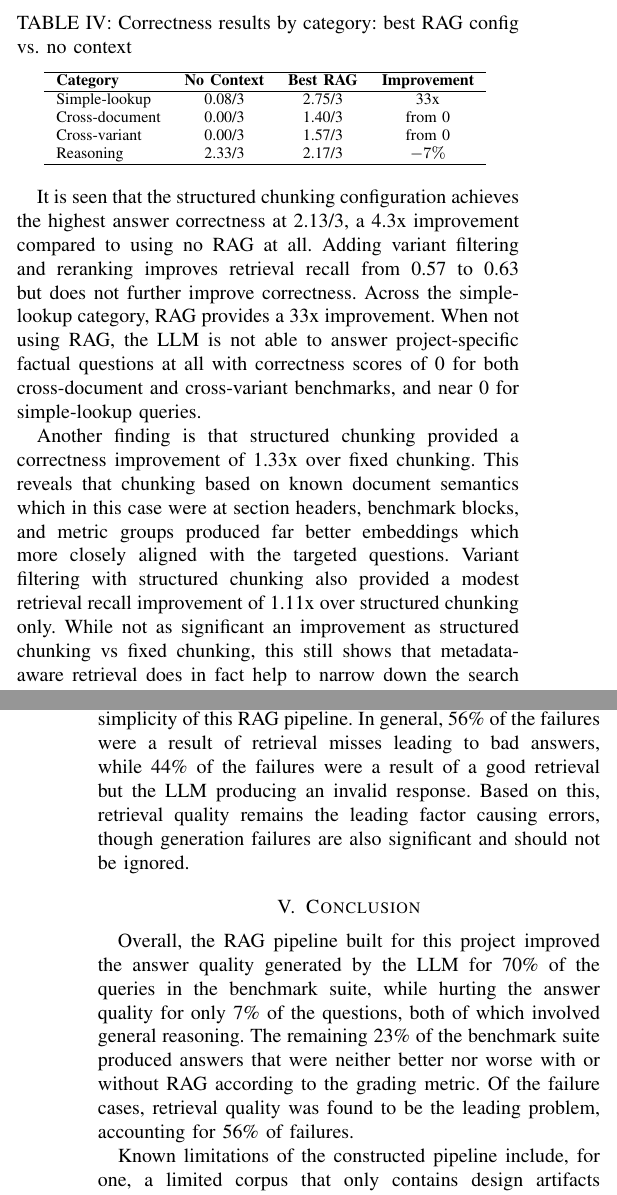
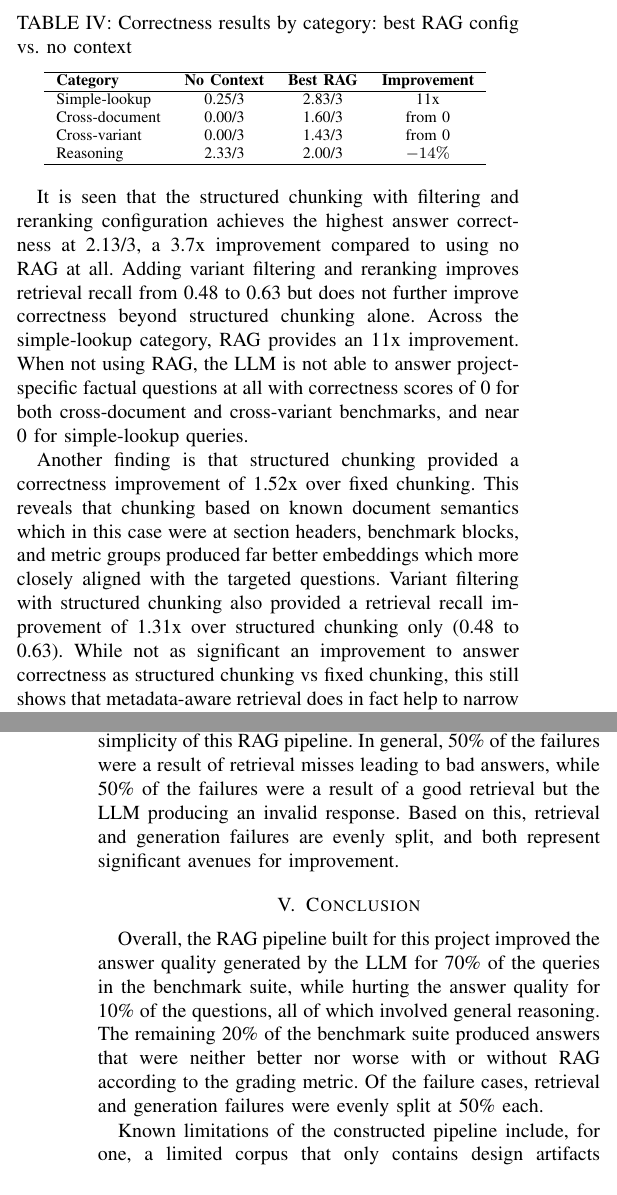
Before and after one commit to pis7/enmgt5400-final-project, a LaTeX paper (docs/report.tex): two parts of the columns of pages 3 and 4 of 4, joined at a grey line, cut so that both start at the same text. Compiled offline with pdfLaTeX.

Commit message:
update report

```diff
--- a/docs/report.tex
+++ b/docs/report.tex
@@ -195,16 +195,16 @@ Struct + filter + rerank    & 0.63 & 2.07 & 2.27 \\
 \hline
 \textbf{Category} & \textbf{No Context} & \textbf{Best RAG} & \textbf{Improvement} \\
 \hline
-Simple-lookup    & 0.08/3 & 2.75/3 & 33x \\
-Cross-document   & 0.00/3 & 1.40/3 & from 0 \\
-Cross-variant    & 0.00/3 & 1.57/3 & from 0 \\
-Reasoning        & 2.33/3 & 2.17/3 & $-7\%$ \\
+Simple-lookup    & 0.25/3 & 2.83/3 & 11x \\
+Cross-document   & 0.00/3 & 1.60/3 & from 0 \\
+Cross-variant    & 0.00/3 & 1.43/3 & from 0 \\
+Reasoning        & 2.33/3 & 2.00/3 & $-14\%$ \\
 \hline
 \end{tabular}
 \label{tab:benchmark_results_categ}
 \end{table}
 
-It is seen that the structured chunking configuration achieves the highest answer correctness at 2.13/3, a 4.3x improvement compared to using no RAG at all. Adding variant filtering and reranking improves retrieval recall from 0.57 to 0.63 but does not further improve correctness. Across the simple-lookup category, RAG provides a 33x improvement. When not using RAG, the LLM is not able to answer project-specific factual questions at all with correctness scores of 0 for both cross-document and cross-variant benchmarks, and near 0 for simple-lookup queries.
+It is seen that the structured chunking with filtering and reranking configuration achieves the highest answer correctness at 2.13/3, a 3.7x improvement compared to using no RAG at all. Adding variant filtering and reranking improves retrieval recall from 0.48 to 0.63 but does not further improve correctness beyond structured chunking alone. Across the simple-lookup category, RAG provides an 11x improvement. When not using RAG, the LLM is not able to answer project-specific factual questions at all with correctness scores of 0 for both cross-document and cross-variant benchmarks, and near 0 for simple-lookup queries.
 
-Another finding is that structured chunking provided a correctness improvement of 1.33x over fixed chunking. This reveals that chunking based on known document semantics which in this case were at section headers, benchmark blocks, and metric groups produced far better embeddings which more closely aligned with the targeted questions. Variant filtering with structured chunking also provided a modest retrieval recall improvement of 1.11x over structured chunking only. While not as significant an improvement as structured chunking vs fixed chunking, this still shows that metadata-aware retrieval does in fact help to narrow down the search space and thus improve quality of results. Re-ranking seemed to slightly improve the quality of the answers in terms of both correctness (1.04x) and completeness (1.03x) but not the recall score. This makes sense given re-ranking reorders the retrieved chunks based on relevance but doesn't change which chunks are retrieved.
+Another finding is that structured chunking provided a correctness improvement of 1.52x over fixed chunking. This reveals that chunking based on known document semantics which in this case were at section headers, benchmark blocks, and metric groups produced far better embeddings which more closely aligned with the targeted questions. Variant filtering with structured chunking also provided a retrieval recall improvement of 1.31x over structured chunking only (0.48 to 0.63). While not as significant an improvement to answer correctness as structured chunking vs fixed chunking, this still shows that metadata-aware retrieval does in fact help to narrow down the search space and thus improve quality of results. Re-ranking seemed to slightly improve the quality of the answers in terms of both correctness (1.03x) and completeness (1.03x) but not the recall score. This makes sense given re-ranking reorders the retrieved chunks based on relevance but doesn't change which chunks are retrieved.
 
@@ -230,13 +230,13 @@ Retrieval hit + bad answer   &  4/30 & Generation failure \\
 \label{tab:failure_classification}
 \end{table}
 
-Overall, the LLM succeeded (good answer regardless of retrieval status) in 21/30 cases, which is reasonable given the simplicity of this RAG pipeline. In general, 56\% of the failures were a result of retrieval misses leading to bad answers, while 44\% of the failures were a result of a good retrieval but the LLM producing an invalid response. Based on this, retrieval quality remains the leading factor causing errors, though generation failures are also significant and should not be ignored.
+Overall, the LLM succeeded (good answer regardless of retrieval status) in 22/30 cases, which is reasonable given the simplicity of this RAG pipeline. In general, 50\% of the failures were a result of retrieval misses leading to bad answers, while 50\% of the failures were a result of a good retrieval but the LLM producing an invalid response. Based on this, retrieval and generation failures are evenly split, and both represent significant avenues for improvement.
 
 \section{Conclusion}
 % limitations
 % high level conclusions from eval and error analysis
 
-Overall, the RAG pipeline built for this project improved the answer quality generated by the LLM for 70\% of the queries in the benchmark suite, while hurting the answer quality for only 7\% of the questions, both of which involved general reasoning. The remaining 23\% of the benchmark suite produced answers that were neither better nor worse with or without RAG according to the grading metric. Of the failure cases, retrieval quality was found to be the leading problem, accounting for 56\% of failures.
+Overall, the RAG pipeline built for this project improved the answer quality generated by the LLM for 70\% of the queries in the benchmark suite, while hurting the answer quality for 10\% of the questions, all of which involved general reasoning. The remaining 20\% of the benchmark suite produced answers that were neither better nor worse with or without RAG according to the grading metric. Of the failure cases, retrieval and generation failures were evenly split at 50\% each.
 
 Known limitations of the constructed pipeline include, for one, a limited corpus that only contains design artifacts (reports, logs, source RTL) and no EDA tool documentation. While the author had desired to include this documentation as part of the corpus, non-redistribution agreements prevented this, and surely resulted in a loss of answer quality. Additionally, the chosen embedding model, like most embedding models, was trained primarily on web text, and not on ASIC-specific terminology such as "synth\_setup\_slack" or "pnr\_density." Fine-tuning such an embedding model would likely yield better results. Finally, improvements could be made to the evaluation methodology, particularly by including more benchmark questions to provide more statistical confidence in the results, as well as reducing grading bias given that Claude is essentially grading output generated by itself.
 
```
Also changed, not shown: docs/report.tex (20 more changed lines).
